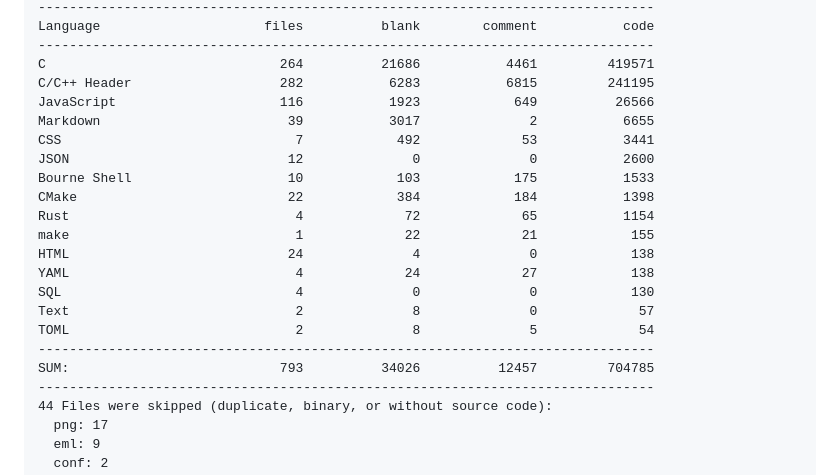
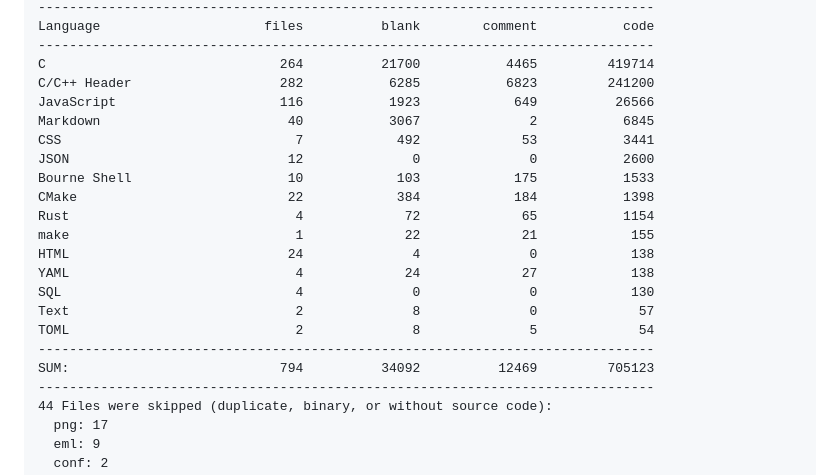
Before and after one commit to 500Foods/Pavillion, a Markdown page: README.md, the part around one of its changes. Drawn GitHub-style.

Commit message:
Apply automatic changes

```diff
--- a/README.md
+++ b/README.md
@@ -118,10 +118,10 @@ Last updated at 2026-10-25 01:33:46 UTC
 -------------------------------------------------------------------------------
 Language                     files          blank        comment           code
 -------------------------------------------------------------------------------
-C                              264          21686           4461         419571
-C/C++ Header                   282           6283           6815         241195
+C                              264          21700           4465         419714
+C/C++ Header                   282           6285           6823         241200
 JavaScript                     116           1923            649          26566
-Markdown                        39           3017              2           6655
+Markdown                        40           3067              2           6845
 CSS                              7            492             53           3441
 JSON                            12              0              0           2600
 Bourne Shell                    10            103            175           1533
@@ -134,7 +134,7 @@ SQL                              4              0              0            130
 Text                             2              8              0             57
 TOML                             2              8              5             54
 -------------------------------------------------------------------------------
-SUM:                           793          34026          12457         704785
+SUM:                           794          34092          12469         705123
 -------------------------------------------------------------------------------
 44 Files were skipped (duplicate, binary, or without source code):
   png: 17
```
Also changed, not shown: other parts of README.md (+1 -1 lines).
